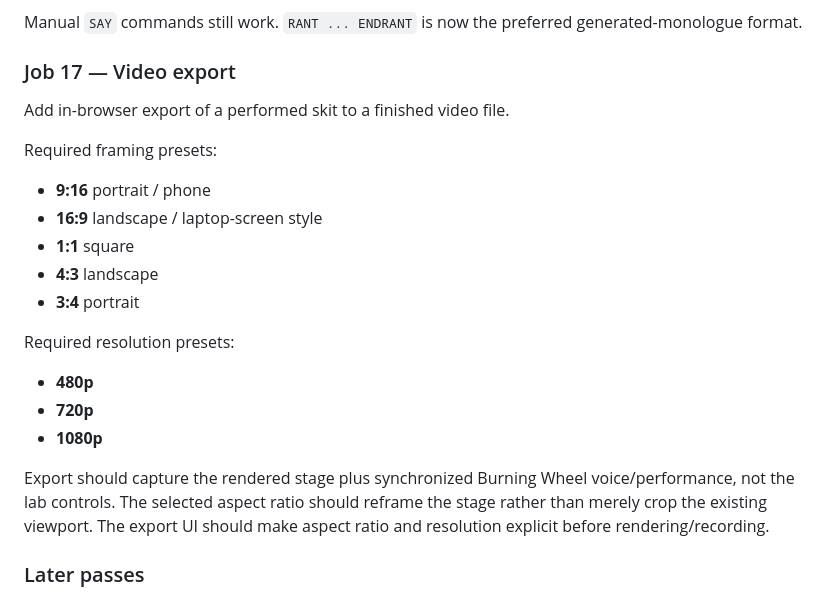
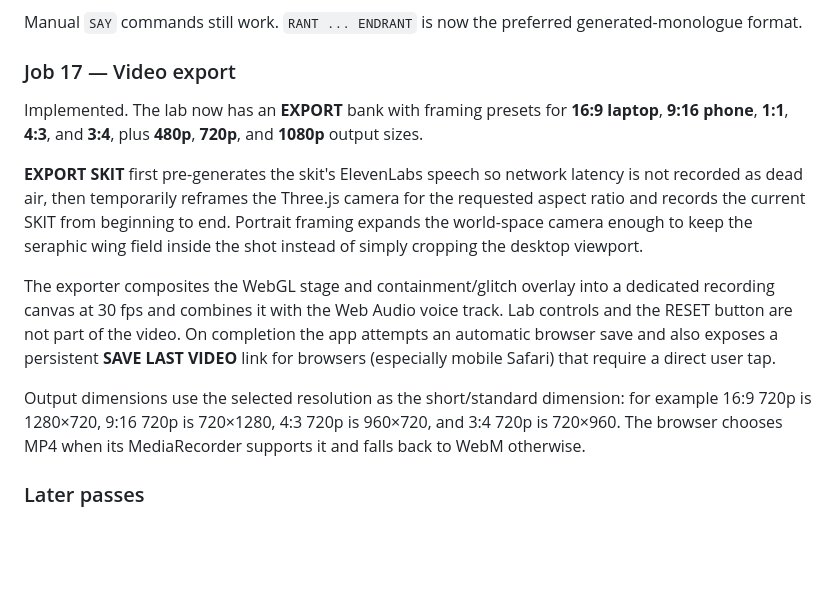
Before and after one commit to merrypranxter/the_burning_wheel, a Markdown page: README.md, the part around the change. GitHub-like rendering; blank space fills up the shorter version.

Commit message:
Job 17: document implemented video export

```diff
--- a/README.md
+++ b/README.md
@@ -257,21 +257,14 @@ Long rants are split only under the hood to stay below the existing 1200-charact
 Manual `SAY` commands still work. `RANT ... ENDRANT` is now the preferred generated-monologue format.
 
 ### Job 17 — Video export
-Add in-browser export of a performed skit to a finished video file.
 
-Required framing presets:
-- **9:16** portrait / phone
-- **16:9** landscape / laptop-screen style
-- **1:1** square
-- **4:3** landscape
-- **3:4** portrait
+Implemented. The lab now has an **EXPORT** bank with framing presets for **16:9 laptop**, **9:16 phone**, **1:1**, **4:3**, and **3:4**, plus **480p**, **720p**, and **1080p** output sizes.
 
-Required resolution presets:
-- **480p**
-- **720p**
-- **1080p**
+**EXPORT SKIT** first pre-generates the skit's ElevenLabs speech so network latency is not recorded as dead air, then temporarily reframes the Three.js camera for the requested aspect ratio and records the current SKIT from beginning to end. Portrait framing expands the world-space camera enough to keep the seraphic wing field inside the shot instead of simply cropping the desktop viewport.
 
-Export should capture the rendered stage plus synchronized Burning Wheel voice/performance, not the lab controls. The selected aspect ratio should reframe the stage rather than merely crop the existing viewport. The export UI should make aspect ratio and resolution explicit before rendering/recording.
+The exporter composites the WebGL stage and containment/glitch overlay into a dedicated recording canvas at 30 fps and combines it with the Web Audio voice track. Lab controls and the RESET button are not part of the video. On completion the app attempts an automatic browser save and also exposes a persistent **SAVE LAST VIDEO** link for browsers (especially mobile Safari) that require a direct user tap.
+
+Output dimensions use the selected resolution as the short/standard dimension: for example 16:9 720p is 1280×720, 9:16 720p is 720×1280, 4:3 720p is 960×720, and 3:4 720p is 720×960. The browser chooses MP4 when its MediaRecorder supports it and falls back to WebM otherwise.
 
 ### Later passes
 After Jobs 15–17: revisit the voice-aperture/impossible-mouth experiment, chaos/glory enhancement, and self-critique/directorial feedback layer.
```
